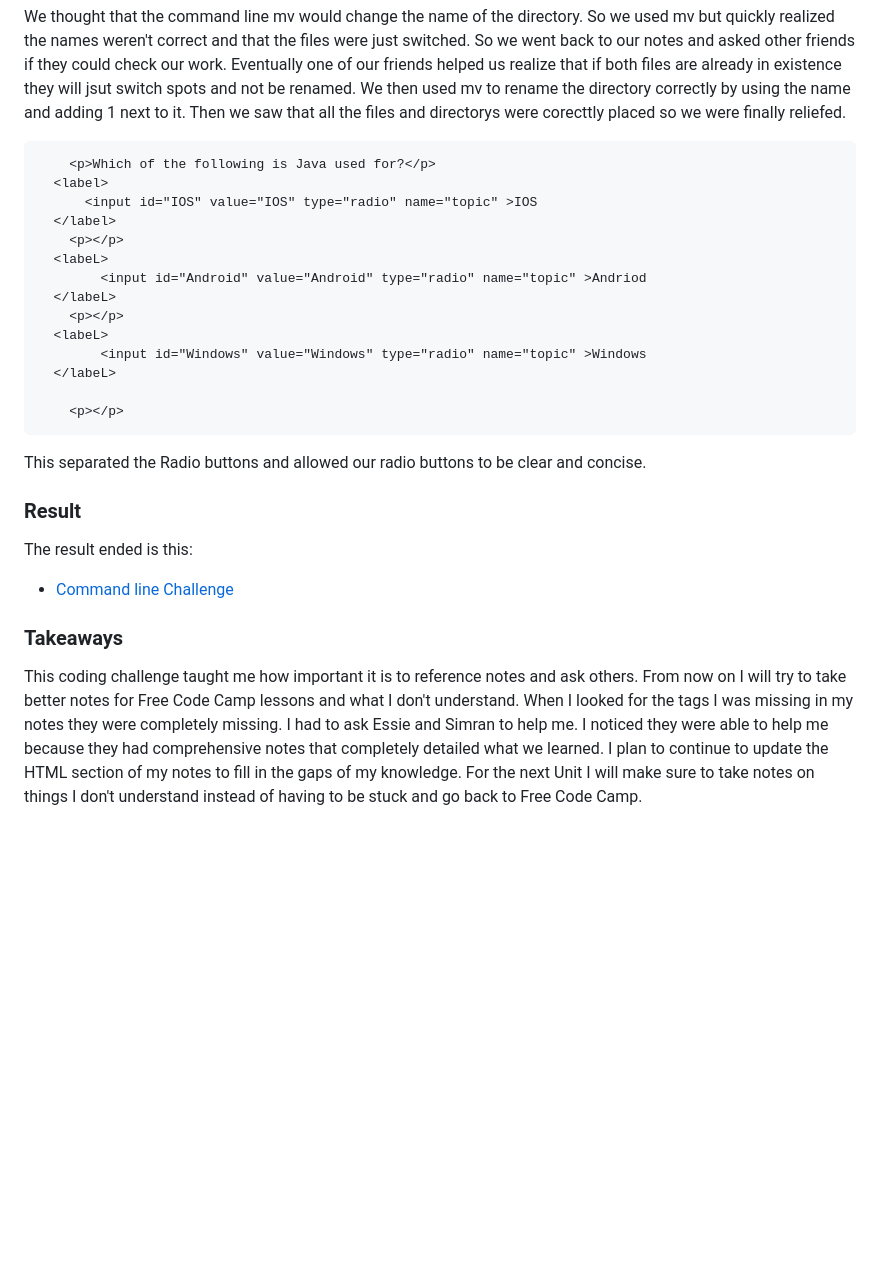
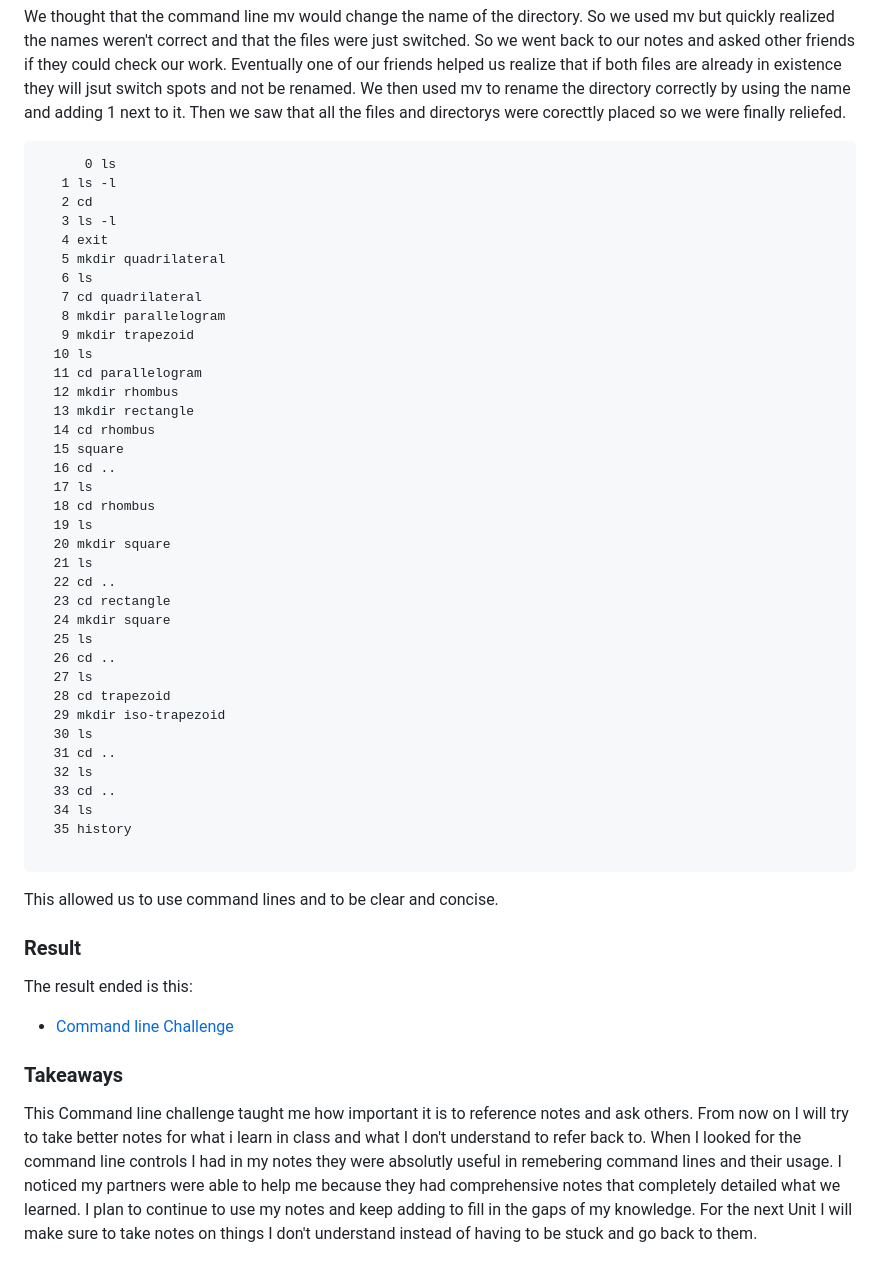
Before and after one commit to udaya1370/sep10-freedom-project, a Markdown page: prep/html-writeup-3.md, the part around one of its changes. Rendered like a GitHub page; blank space fills up the shorter version.

````diff
--- a/prep/html-writeup-3.md
+++ b/prep/html-writeup-3.md
@@ -43,22 +43,45 @@ The second and final challenge we faced was to correctly figure out the comand l
   mv (happy) (angry)
 ```
 We thought that the command line mv would change the name of the directory. So we used mv but quickly realized the names weren't correct and that the files were just switched. So we went back to our notes and asked other friends if they could check our work. Eventually one of our friends helped us realize that if both files are already in existence they will jsut switch spots and not be renamed. We then used mv to rename the directory correctly by using the name and adding 1 next to it. Then we saw that all the files and directorys were corecttly placed so we were finally reliefed.
-```HTML
-    <p>Which of the following is Java used for?</p>
-  <label>
-      <input id="IOS" value="IOS" type="radio" name="topic" >IOS
-  </label>
-    <p></p>
-  <labeL>
-        <input id="Android" value="Android" type="radio" name="topic" >Andriod
-  </labeL>
-    <p></p>
-  <labeL>
-        <input id="Windows" value="Windows" type="radio" name="topic" >Windows
-  </labeL>
+```CLI
+      0 ls
+   1 ls -l
+   2 cd
+   3 ls -l
+   4 exit
+   5 mkdir quadrilateral
+   6 ls
+   7 cd quadrilateral
+   8 mkdir parallelogram
+   9 mkdir trapezoid
+  10 ls
+  11 cd parallelogram
+  12 mkdir rhombus
+  13 mkdir rectangle
+  14 cd rhombus
+  15 square
+  16 cd ..
+  17 ls
+  18 cd rhombus
+  19 ls
+  20 mkdir square
+  21 ls
+  22 cd ..
+  23 cd rectangle
+  24 mkdir square
+  25 ls
+  26 cd ..
+  27 ls
+  28 cd trapezoid
+  29 mkdir iso-trapezoid
+  30 ls
+  31 cd ..
+  32 ls
+  33 cd ..
+  34 ls
+  35 history
 
-    <p></p>
 ```
-This separated the Radio buttons and allowed our radio buttons to be clear and concise.
+This allowed us to use command lines and to be clear and concise.
 ### Result
 The result ended is this:
@@ -66,2 +89,2 @@ The result ended is this:
 ### Takeaways
-This coding challenge taught me how important it is to reference notes and ask others. From now on I will try to take better notes for Free Code Camp lessons and what I don't understand. When I looked for the tags I was missing in my notes they were completely missing. I had to ask Essie and Simran to help me. I noticed they were able to help me because they had comprehensive notes that completely detailed what we learned. I plan to continue to update the HTML section of my notes to fill in the gaps of my knowledge. For the next Unit I will make sure to take notes on things I don't understand instead of having to be stuck and go back to Free Code Camp.
+This Command line challenge taught me how important it is to reference notes and ask others. From now on I will try to take better notes for what i learn in class and what I don't understand to refer back to. When I looked for the command line controls I had in my notes they were absolutly useful in remebering command lines and their usage. I noticed my partners were able to help me because they had comprehensive notes that completely detailed what we learned. I plan to continue to use my notes and keep adding to fill in the gaps of my knowledge. For the next Unit I will make sure to take notes on things I don't understand instead of having to be stuck and go back to them.
````
Also changed, not shown: other parts of prep/html-writeup-3.md (+1 -1 lines).
